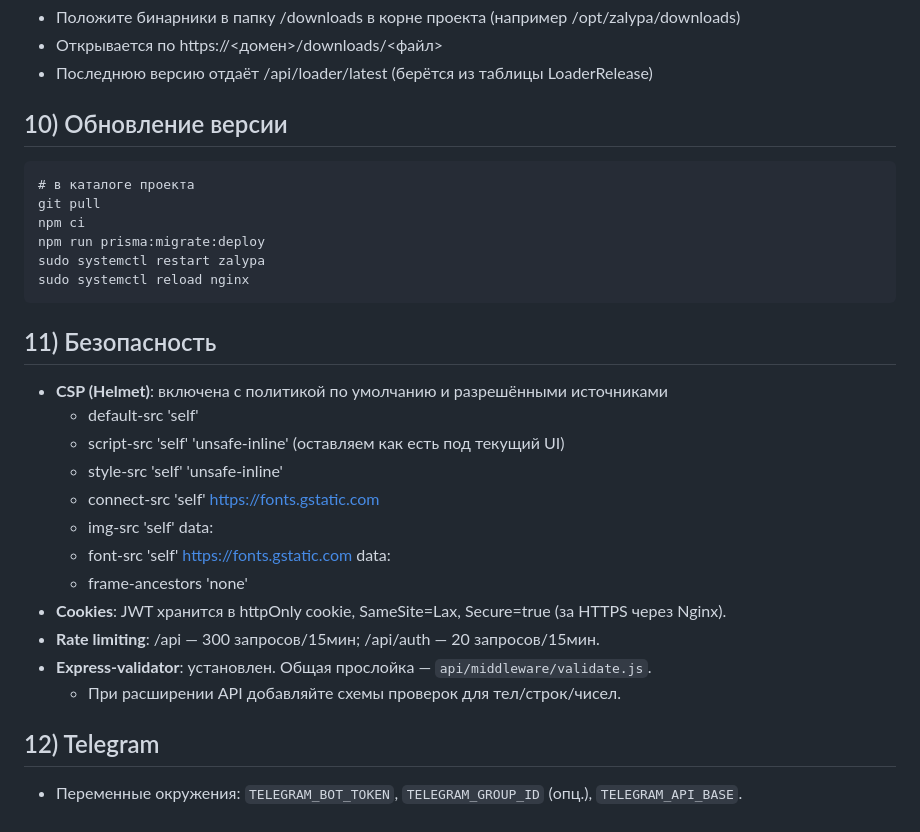
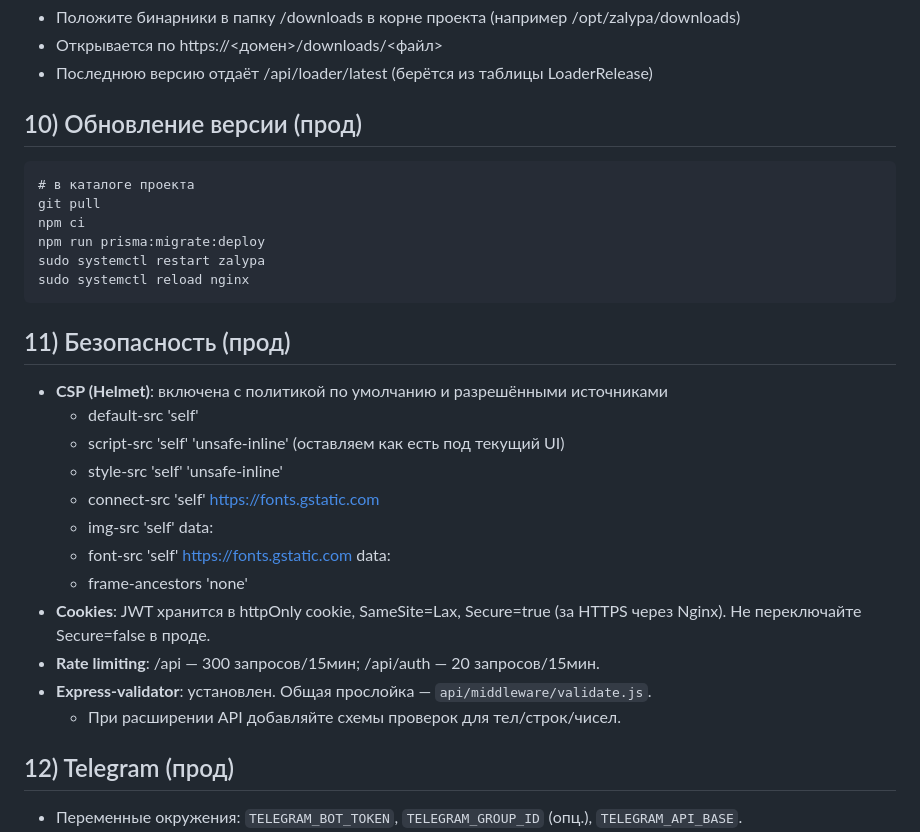
Before and after one commit to Korol-tvoego-serde4ka/ZalypaSPB, a Markdown page: INSTRUCTIONS_RU.md, the part around one of its changes. Rendered like a GitHub page.

````diff
--- a/INSTRUCTIONS_RU.md
+++ b/INSTRUCTIONS_RU.md
@@ -97,7 +120,7 @@ Telegram:
 - Открывается по https://<домен>/downloads/<файл>
 - Последнюю версию отдаёт /api/loader/latest (берётся из таблицы LoaderRelease)
 
-## 10) Обновление версии
+## 10) Обновление версии (прод)
 ```
 # в каталоге проекта
 git pull
@@ -107,7 +130,7 @@ sudo systemctl restart zalypa
 sudo systemctl reload nginx
 ```
 
-## 11) Безопасность
+## 11) Безопасность (прод)
 - **CSP (Helmet)**: включена с политикой по умолчанию и разрешёнными источниками
   - default-src 'self'
   - script-src 'self' 'unsafe-inline' (оставляем как есть под текущий UI)
@@ -116,12 +139,12 @@ sudo systemctl reload nginx
   - img-src 'self' data:
   - font-src 'self' https://fonts.gstatic.com data:
   - frame-ancestors 'none'
-- **Cookies**: JWT хранится в httpOnly cookie, SameSite=Lax, Secure=true (за HTTPS через Nginx).
+- **Cookies**: JWT хранится в httpOnly cookie, SameSite=Lax, Secure=true (за HTTPS через Nginx). Не переключайте Secure=false в проде.
 - **Rate limiting**: /api — 300 запросов/15мин; /api/auth — 20 запросов/15мин.
 - **Express-validator**: установлен. Общая прослойка — `api/middleware/validate.js`.
   - При расширении API добавляйте схемы проверок для тел/строк/чисел.
 
-## 12) Telegram
+## 12) Telegram (прод)
 - Переменные окружения: `TELEGRAM_BOT_TOKEN`, `TELEGRAM_GROUP_ID` (опц.), `TELEGRAM_API_BASE`.
 - Webhook:
   - Команда установки webhook:
````
Also changed, not shown: other parts of INSTRUCTIONS_RU.md (+44 -9 lines).
